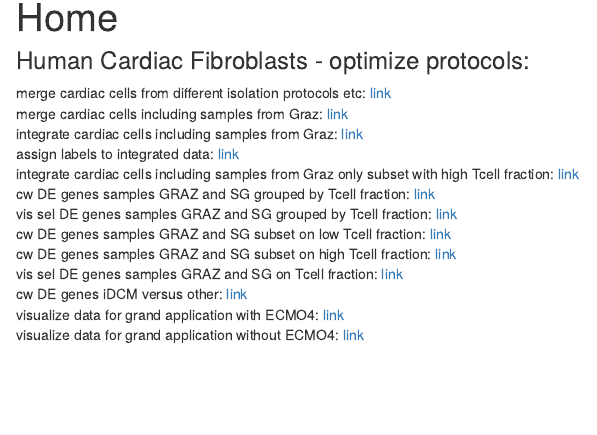
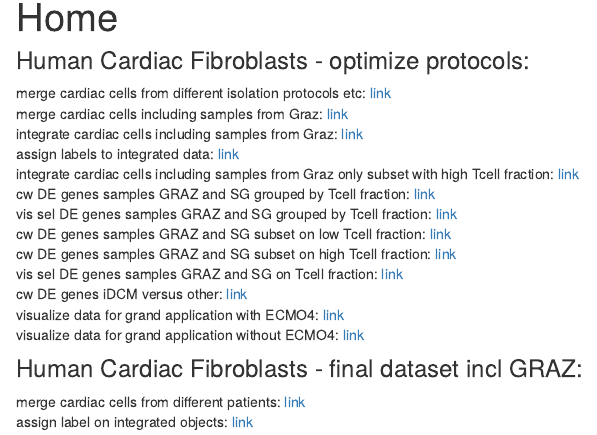
Before and after one commit to mluetge/Myocardial_Inflammation_human, an R Markdown document (analysis/index.Rmd): the page in a window 1100 px wide, from 90 px down. Rendered offline with R 4.5, knitr and Pandoc, with nearby package versions; drawn as R Markdown's standard HTML page in place of the format the file asks for.

Commit message:
update index

```diff
--- a/analysis/index.Rmd
+++ b/analysis/index.Rmd
@@ -22,3 +22,7 @@ vis sel DE genes samples GRAZ and SG on Tcell fraction: [link](visHumanCardiacDE
 cw DE genes iDCM versus other: [link](DEgenes_iDCM.html)
 visualize data for grand application with ECMO4: [link](Vis_plus_analyse_NormlaHFMyo.html)
 visualize data for grand application without ECMO4: [link](Vis_plus_analyse_NormlaHFMyo_woECMO4.html)
+
+### Human Cardiac Fibroblasts - final dataset incl GRAZ:
+merge cardiac cells from different patients: [link](mergeHumanSamplesPlusGraz.html)
+assign label on integrated objects: [link](assignLabelshumanHeartsPlusGrazInt.html)
```
Also changed, not shown: 1 other file.
